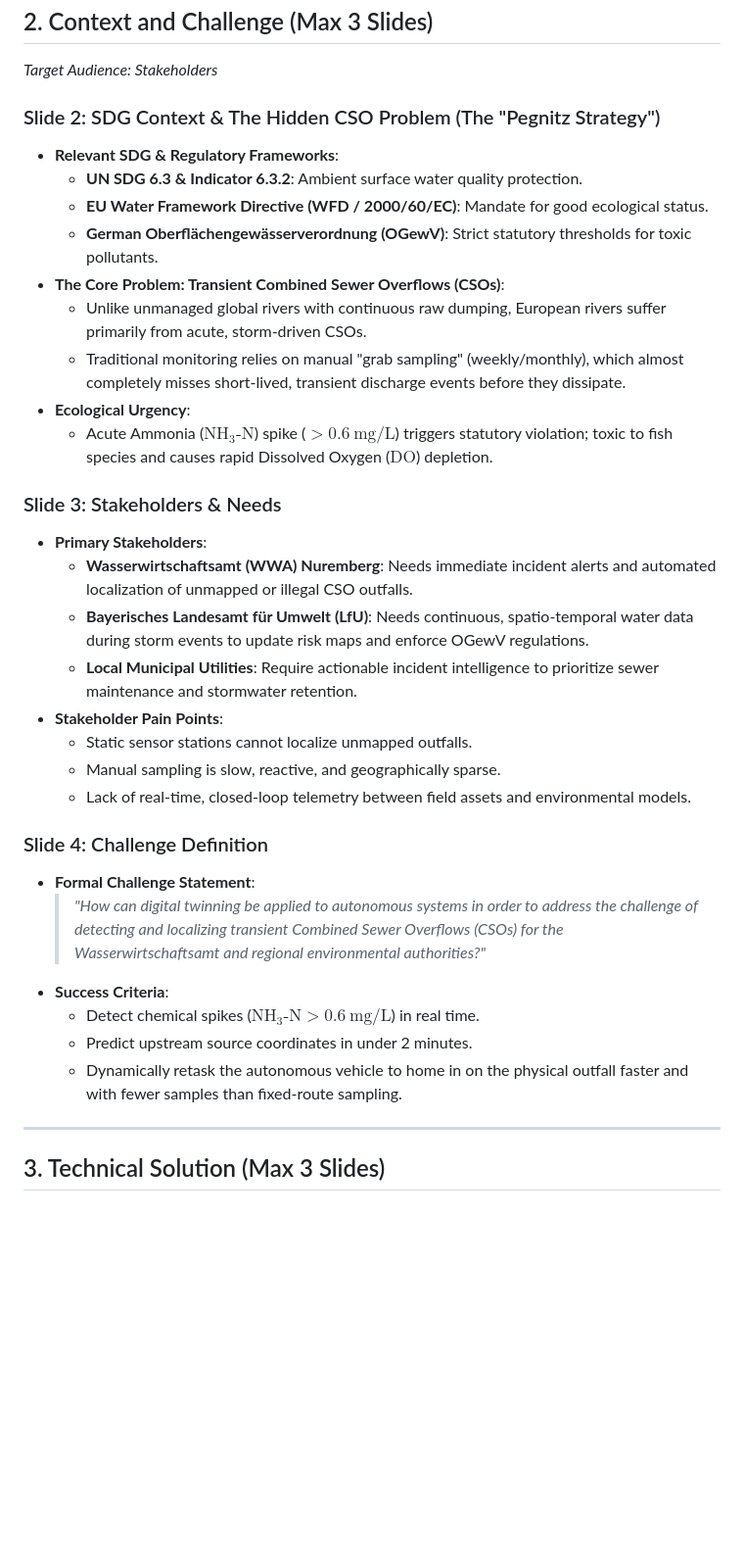
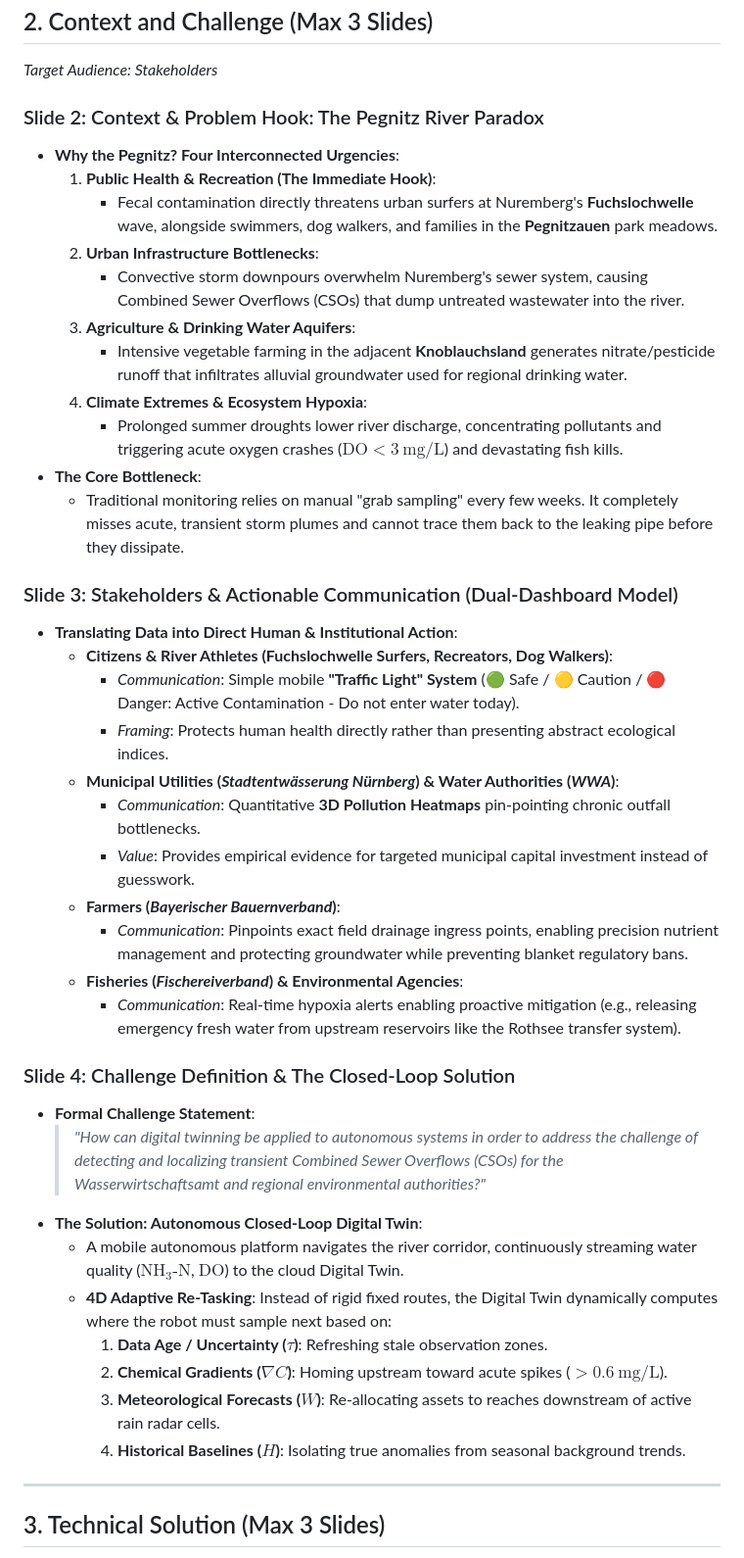
Before and after one commit to PrinzMajkl/Euroteq_Eindhoven_T3, a Markdown page: presentation/slides_brainstorm.md, the part around the change. Shown at 98% size. Rendered like a GitHub page; blank space fills up the shorter version.

```diff
--- a/presentation/slides_brainstorm.md
+++ b/presentation/slides_brainstorm.md
@@ -23,34 +23,42 @@ This document contains the slide-by-slide outline, talking points, and brainstor
 ## 2. Context and Challenge (Max 3 Slides)
 *Target Audience: Stakeholders*
 
-### Slide 2: SDG Context & The Hidden CSO Problem (The "Pegnitz Strategy")
-- **Relevant SDG & Regulatory Frameworks**:
-  - **UN SDG 6.3 & Indicator 6.3.2**: Ambient surface water quality protection.
-  - **EU Water Framework Directive (WFD / 2000/60/EC)**: Mandate for good ecological status.
-  - **German Oberflächengewässerverordnung (OGewV)**: Strict statutory thresholds for toxic pollutants.
-- **The Core Problem: Transient Combined Sewer Overflows (CSOs)**:
-  - Unlike unmanaged global rivers with continuous raw dumping, European rivers suffer primarily from acute, storm-driven CSOs.
-  - Traditional monitoring relies on manual "grab sampling" (weekly/monthly), which almost completely misses short-lived, transient discharge events before they dissipate.
-- **Ecological Urgency**:
-  - Acute Ammonia ($\text{NH}_3\text{-N}$) spike ($> 0.6\ \text{mg/L}$) triggers statutory violation; toxic to fish species and causes rapid Dissolved Oxygen ($\text{DO}$) depletion.
+### Slide 2: Context & Problem Hook: The Pegnitz River Paradox
+- **Why the Pegnitz? Four Interconnected Urgencies**:
+  1. **Public Health & Recreation (The Immediate Hook)**:
+     - Fecal contamination directly threatens urban surfers at Nuremberg's **Fuchslochwelle** wave, alongside swimmers, dog walkers, and families in the **Pegnitzauen** park meadows.
+  2. **Urban Infrastructure Bottlenecks**:
+     - Convective storm downpours overwhelm Nuremberg's sewer system, causing Combined Sewer Overflows (CSOs) that dump untreated wastewater into the river.
+  3. **Agriculture & Drinking Water Aquifers**:
+     - Intensive vegetable farming in the adjacent **Knoblauchsland** generates nitrate/pesticide runoff that infiltrates alluvial groundwater used for regional drinking water.
+  4. **Climate Extremes & Ecosystem Hypoxia**:
+     - Prolonged summer droughts lower river discharge, concentrating pollutants and triggering acute oxygen crashes ($\text{DO} < 3\ \text{mg/L}$) and devastating fish kills.
+- **The Core Bottleneck**:
+  - Traditional monitoring relies on manual "grab sampling" every few weeks. It completely misses acute, transient storm plumes and cannot trace them back to the leaking pipe before they dissipate.
 
-### Slide 3: Stakeholders & Needs
-- **Primary Stakeholders**:
-  - **Wasserwirtschaftsamt (WWA) Nuremberg**: Needs immediate incident alerts and automated localization of unmapped or illegal CSO outfalls.
-  - **Bayerisches Landesamt für Umwelt (LfU)**: Needs continuous, spatio-temporal water data during storm events to update risk maps and enforce OGewV regulations.
-  - **Local Municipal Utilities**: Require actionable incident intelligence to prioritize sewer maintenance and stormwater retention.
-- **Stakeholder Pain Points**:
-  - Static sensor stations cannot localize unmapped outfalls.
-  - Manual sampling is slow, reactive, and geographically sparse.
-  - Lack of real-time, closed-loop telemetry between field assets and environmental models.
+### Slide 3: Stakeholders & Actionable Communication (Dual-Dashboard Model)
+- **Translating Data into Direct Human & Institutional Action**:
+  - **Citizens & River Athletes (Fuchslochwelle Surfers, Recreators, Dog Walkers)**:
+    - *Communication*: Simple mobile **"Traffic Light" System** (🟢 Safe / 🟡 Caution / 🔴 Danger: Active Contamination - Do not enter water today).
+    - *Framing*: Protects human health directly rather than presenting abstract ecological indices.
+  - **Municipal Utilities (*Stadtentwässerung Nürnberg*) & Water Authorities (*WWA*)**:
+    - *Communication*: Quantitative **3D Pollution Heatmaps** pin-pointing chronic outfall bottlenecks.
+    - *Value*: Provides empirical evidence for targeted municipal capital investment instead of guesswork.
+  - **Farmers (*Bayerischer Bauernverband*)**:
+    - *Communication*: Pinpoints exact field drainage ingress points, enabling precision nutrient management and protecting groundwater while preventing blanket regulatory bans.
+  - **Fisheries (*Fischereiverband*) & Environmental Agencies**:
+    - *Communication*: Real-time hypoxia alerts enabling proactive mitigation (e.g., releasing emergency fresh water from upstream reservoirs like the Rothsee transfer system).
 
-### Slide 4: Challenge Definition
+### Slide 4: Challenge Definition & The Closed-Loop Solution
 - **Formal Challenge Statement**:
   > *"How can digital twinning be applied to autonomous systems in order to address the challenge of detecting and localizing transient Combined Sewer Overflows (CSOs) for the Wasserwirtschaftsamt and regional environmental authorities?"*
-- **Success Criteria**:
-  - Detect chemical spikes ($\text{NH}_3\text{-N} > 0.6\ \text{mg/L}$) in real time.
-  - Predict upstream source coordinates in under 2 minutes.
-  - Dynamically retask the autonomous vehicle to home in on the physical outfall faster and with fewer samples than fixed-route sampling.
+- **The Solution: Autonomous Closed-Loop Digital Twin**:
+  - A mobile autonomous platform navigates the river corridor, continuously streaming water quality ($\text{NH}_3\text{-N}$, $\text{DO}$) to the cloud Digital Twin.
+  - **4D Adaptive Re-Tasking**: Instead of rigid fixed routes, the Digital Twin dynamically computes where the robot must sample next based on:
+    1. **Data Age / Uncertainty ($\tau$)**: Refreshing stale observation zones.
+    2. **Chemical Gradients ($\nabla C$)**: Homing upstream toward acute spikes ($> 0.6\ \text{mg/L}$).
+    3. **Meteorological Forecasts ($W$)**: Re-allocating assets to reaches downstream of active rain radar cells.
+    4. **Historical Baselines ($H$)**: Isolating true anomalies from seasonal background trends.
 
 ---
 
```
Also changed, not shown: general_information/README.md (+4 -1 lines), general_information/stakeholder_use_cases.md (added, +112 -0 lines).
